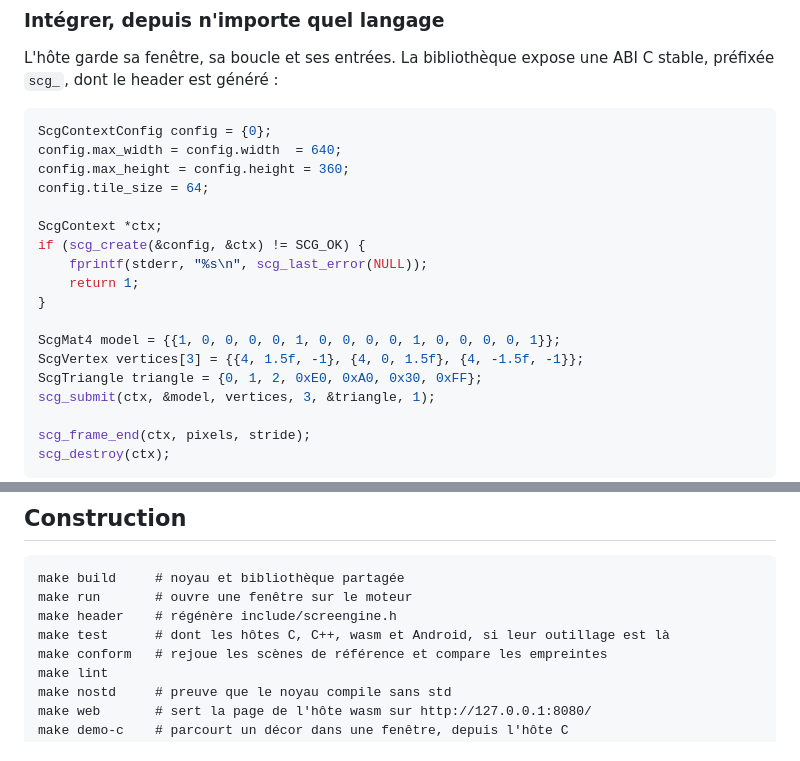
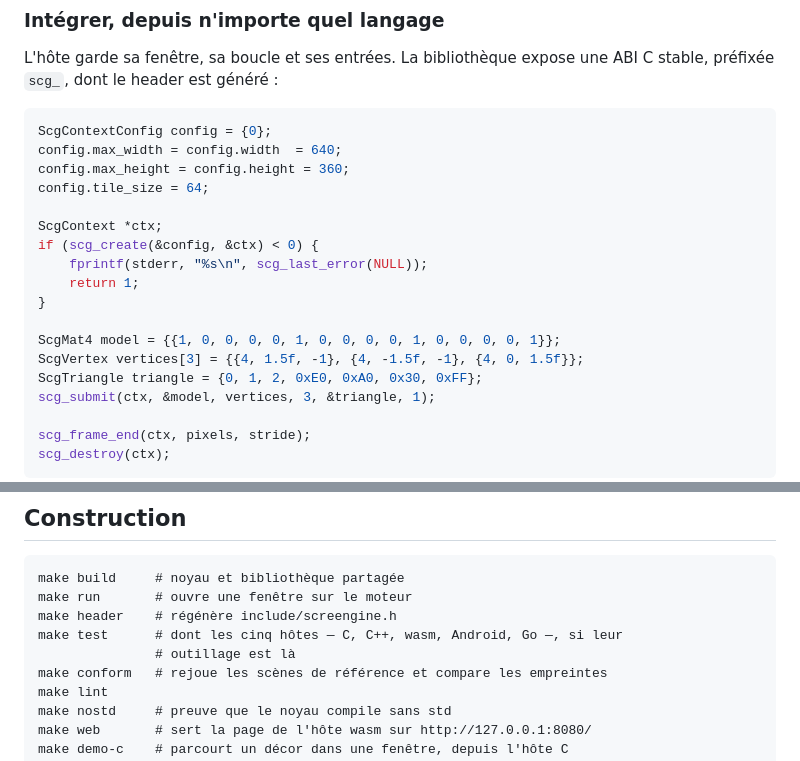
Before and after one commit to sprimault/screengine, a Markdown page: README.fr.md, 2 parts joined by grey strips. GitHub-like rendering.

```diff
--- a/README.fr.md
+++ b/README.fr.md
@@ -134,13 +134,13 @@ config.max_height = config.height = 360;
 config.tile_size = 64;
 
 ScgContext *ctx;
-if (scg_create(&config, &ctx) != SCG_OK) {
+if (scg_create(&config, &ctx) < 0) {
     fprintf(stderr, "%s\n", scg_last_error(NULL));
     return 1;
 }
 
 ScgMat4 model = {{1, 0, 0, 0, 0, 1, 0, 0, 0, 0, 1, 0, 0, 0, 0, 1}};
-ScgVertex vertices[3] = {{4, 1.5f, -1}, {4, 0, 1.5f}, {4, -1.5f, -1}};
+ScgVertex vertices[3] = {{4, 1.5f, -1}, {4, -1.5f, -1}, {4, 0, 1.5f}};
 ScgTriangle triangle = {0, 1, 2, 0xE0, 0xA0, 0x30, 0xFF};
 scg_submit(ctx, &model, vertices, 3, &triangle, 1);
 
@@ -163,7 +163,8 @@ différence entre les plateformes.
 make build     # noyau et bibliothèque partagée
 make run       # ouvre une fenêtre sur le moteur
 make header    # régénère include/screengine.h
-make test      # dont les hôtes C, C++, wasm et Android, si leur outillage est là
+make test      # dont les cinq hôtes — C, C++, wasm, Android, Go —, si leur
+               # outillage est là
 make conform   # rejoue les scènes de référence et compare les empreintes
 make lint
 make nostd     # preuve que le noyau compile sans std
```
Also changed, not shown: CHANGELOG.md (+4 -0 lines), README.md (+4 -3 lines).
